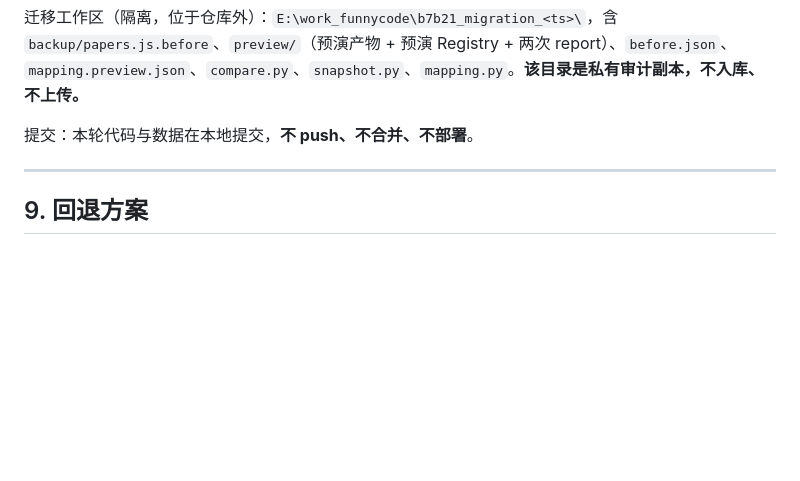
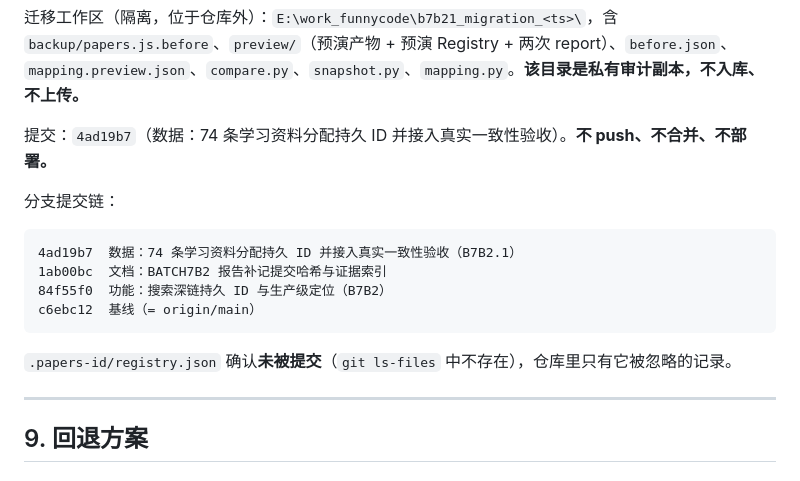
Before and after one commit to EricZhao666/blog, a Markdown page: BATCH7B21_MIGRATION_REPORT.md, the part around the change. GitHub-like rendering; blank space fills up the shorter version.

Commit message:
文档：B7B2.1 报告补记提交哈希与提交链

````diff
--- a/BATCH7B21_MIGRATION_REPORT.md
+++ b/BATCH7B21_MIGRATION_REPORT.md
@@ -240,7 +240,18 @@ python scripts/run_tests.py
 迁移工作区（隔离，位于仓库外）：`E:\work_funnycode\b7b21_migration_<ts>\`，含
 `backup/papers.js.before`、`preview/`（预演产物 + 预演 Registry + 两次 report）、`before.json`、`mapping.preview.json`、`compare.py`、`snapshot.py`、`mapping.py`。**该目录是私有审计副本，不入库、不上传。**
 
-提交：本轮代码与数据在本地提交，**不 push、不合并、不部署**。
+提交：`4ad19b7`（数据：74 条学习资料分配持久 ID 并接入真实一致性验收）。**不 push、不合并、不部署。**
+
+分支提交链：
+
+```
+4ad19b7  数据：74 条学习资料分配持久 ID 并接入真实一致性验收（B7B2.1）
+1ab00bc  文档：BATCH7B2 报告补记提交哈希与证据索引
+84f55f0  功能：搜索深链持久 ID 与生产级定位（B7B2）
+c6ebc12  基线（= origin/main）
+```
+
+`.papers-id/registry.json` 确认**未被提交**（`git ls-files` 中不存在），仓库里只有它被忽略的记录。
 
 ---
 
````
